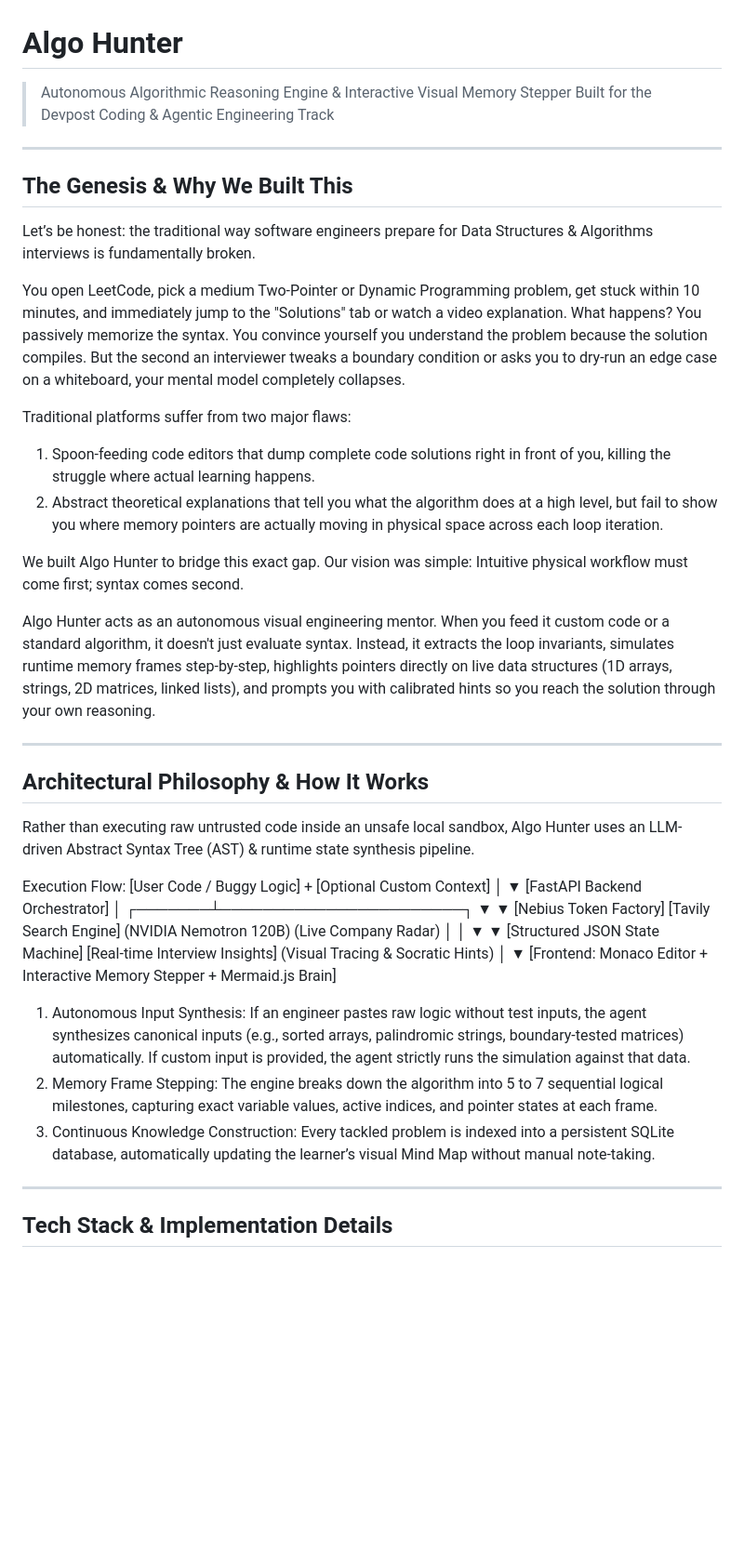
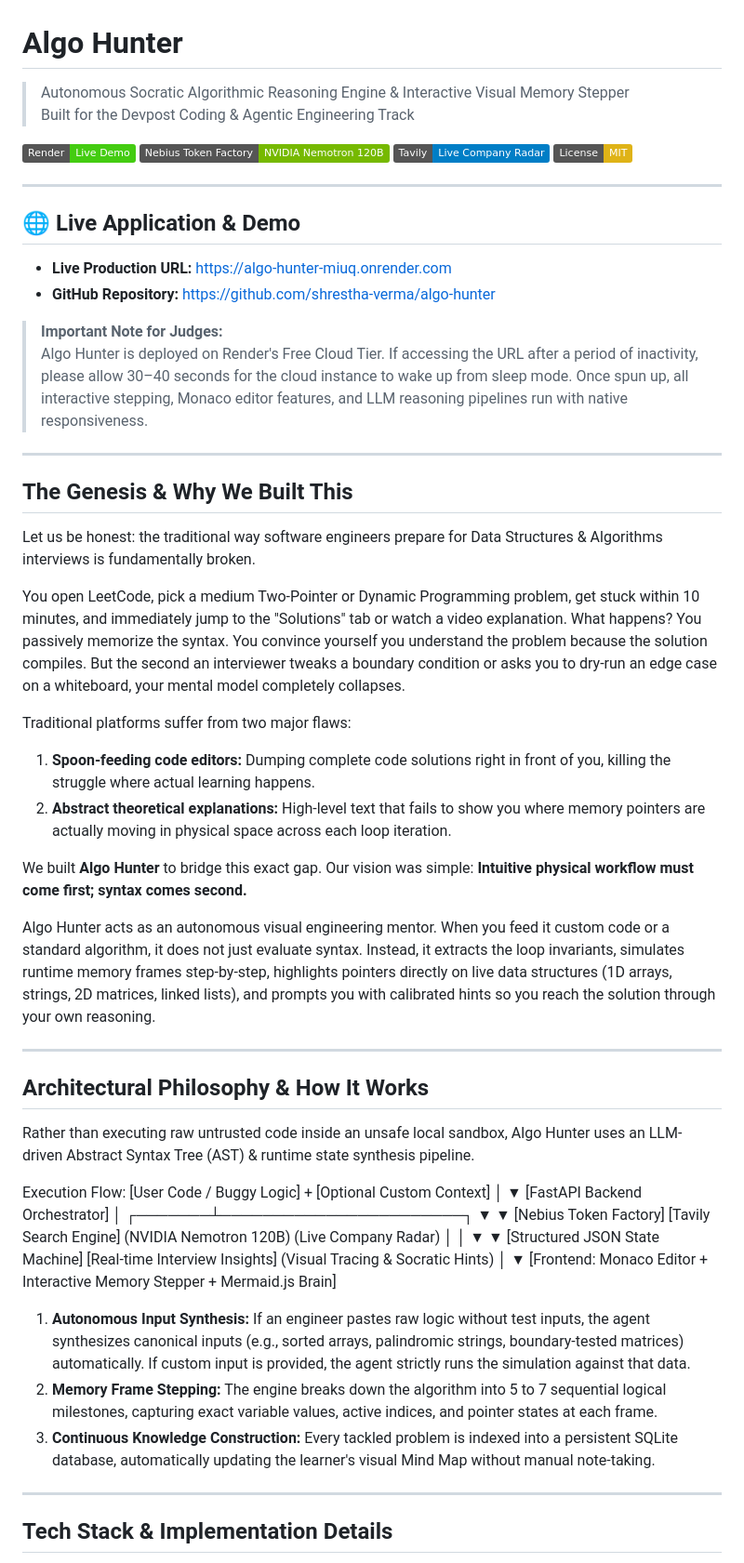
Before and after one commit to shrestha-verma/algo-hunter, a Markdown page: README.md, the part around one of its changes. Shown at 93% size. GitHub-like rendering; badges without logos; blank space fills up the shorter version.

```diff
--- a/README.md
+++ b/README.md
@@ -1,22 +1,36 @@
 # Algo Hunter
-> Autonomous Algorithmic Reasoning Engine & Interactive Visual Memory Stepper
+> Autonomous Socratic Algorithmic Reasoning Engine & Interactive Visual Memory Stepper
 > Built for the Devpost Coding & Agentic Engineering Track
+
+[![Live App](https://img.shields.io/badge/Render-Live%20Demo-brightgreen)](https://algo-hunter-miuq.onrender.com)
+[![AI Model](https://img.shields.io/badge/Nebius%20Token%20Factory-NVIDIA%20Nemotron%20120B-76b900)](https://tokenfactory.nebius.com/)
+[![Web Radar](https://img.shields.io/badge/Tavily-Live%20Company%20Radar-blue)](https://tavily.com/)
+[![License: MIT](https://img.shields.io/badge/License-MIT-yellow.svg)](LICENSE)
+
+---
+
+## 🌐 Live Application & Demo
+* **Live Production URL:** https://algo-hunter-miuq.onrender.com
+* **GitHub Repository:** https://github.com/shrestha-verma/algo-hunter
+
+>  **Important Note for Judges:**
+> Algo Hunter is deployed on Render's Free Cloud Tier. If accessing the URL after a period of inactivity, please allow 30–40 seconds for the cloud instance to wake up from sleep mode. Once spun up, all interactive stepping, Monaco editor features, and LLM reasoning pipelines run with native responsiveness.
 
 ---
 
 ##  The Genesis & Why We Built This
 
-Let’s be honest: the traditional way software engineers prepare for Data Structures & Algorithms interviews is fundamentally broken.
+Let us be honest: the traditional way software engineers prepare for Data Structures & Algorithms interviews is fundamentally broken.
 
 You open LeetCode, pick a medium Two-Pointer or Dynamic Programming problem, get stuck within 10 minutes, and immediately jump to the "Solutions" tab or watch a video explanation. What happens? You passively memorize the syntax. You convince yourself you understand the problem because the solution compiles. But the second an interviewer tweaks a boundary condition or asks you to dry-run an edge case on a whiteboard, your mental model completely collapses.
 
 Traditional platforms suffer from two major flaws:
-1. Spoon-feeding code editors that dump complete code solutions right in front of you, killing the struggle where actual learning happens.
-2. Abstract theoretical explanations that tell you what the algorithm does at a high level, but fail to show you where memory pointers are actually moving in physical space across each loop iteration.
+1. **Spoon-feeding code editors:** Dumping complete code solutions right in front of you, killing the struggle where actual learning happens.
+2. **Abstract theoretical explanations:** High-level text that fails to show you where memory pointers are actually moving in physical space across each loop iteration.
 
-We built Algo Hunter to bridge this exact gap. Our vision was simple: Intuitive physical workflow must come first; syntax comes second.
+We built **Algo Hunter** to bridge this exact gap. Our vision was simple: **Intuitive physical workflow must come first; syntax comes second.**
 
-Algo Hunter acts as an autonomous visual engineering mentor. When you feed it custom code or a standard algorithm, it doesn't just evaluate syntax. Instead, it extracts the loop invariants, simulates runtime memory frames step-by-step, highlights pointers directly on live data structures (1D arrays, strings, 2D matrices, linked lists), and prompts you with calibrated hints so you reach the solution through your own reasoning.
+Algo Hunter acts as an autonomous visual engineering mentor. When you feed it custom code or a standard algorithm, it does not just evaluate syntax. Instead, it extracts the loop invariants, simulates runtime memory frames step-by-step, highlights pointers directly on live data structures (1D arrays, strings, 2D matrices, linked lists), and prompts you with calibrated hints so you reach the solution through your own reasoning.
 
 ---
 
@@ -42,9 +56,9 @@ Execution Flow:
   ▼
 [Frontend: Monaco Editor + Interactive Memory Stepper + Mermaid.js Brain]
 
-1. Autonomous Input Synthesis: If an engineer pastes raw logic without test inputs, the agent synthesizes canonical inputs (e.g., sorted arrays, palindromic strings, boundary-tested matrices) automatically. If custom input is provided, the agent strictly runs the simulation against that data.
-2. Memory Frame Stepping: The engine breaks down the algorithm into 5 to 7 sequential logical milestones, capturing exact variable values, active indices, and pointer states at each frame.
-3. Continuous Knowledge Construction: Every tackled problem is indexed into a persistent SQLite database, automatically updating the learner’s visual Mind Map without manual note-taking.
+1. **Autonomous Input Synthesis:** If an engineer pastes raw logic without test inputs, the agent synthesizes canonical inputs (e.g., sorted arrays, palindromic strings, boundary-tested matrices) automatically. If custom input is provided, the agent strictly runs the simulation against that data.
+2. **Memory Frame Stepping:** The engine breaks down the algorithm into 5 to 7 sequential logical milestones, capturing exact variable values, active indices, and pointer states at each frame.
+3. **Continuous Knowledge Construction:** Every tackled problem is indexed into a persistent SQLite database, automatically updating the learner's visual Mind Map without manual note-taking.
 
 ---
 
```
Also changed, not shown: other parts of README.md (+46 -41 lines).
